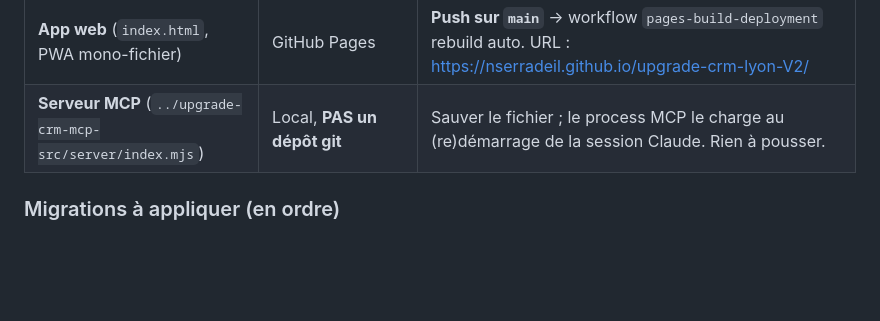
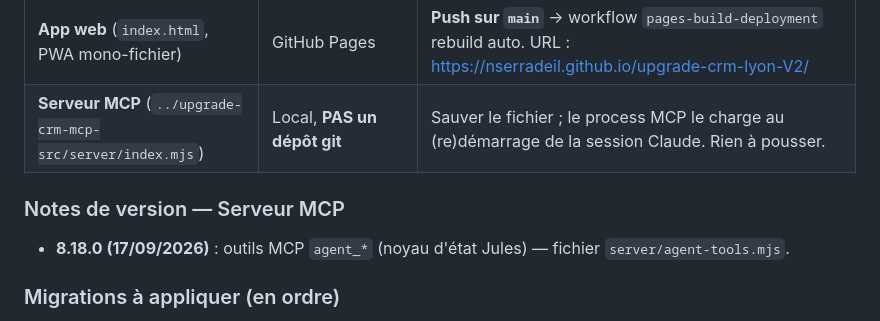
Before and after one commit to NSerradeil/upgrade-crm-lyon-V2, a Markdown page: DEPLOY.md, the part around the change. GitHub-like rendering; blank space fills up the shorter version.

Commit message:
deploy: note MCP 8.18.0 agent_*
Co-Authored-By: Claude Fable 5.1 <noreply@anthropic.com>

```diff
--- a/DEPLOY.md
+++ b/DEPLOY.md
@@ -11,6 +11,9 @@ constaté qu'aucune doc n'existait).
 | **Schéma DB** (tables, RLS, migrations) | Supabase, géré **à la main** | Coller le SQL de `db/*.sql` dans **Supabase → SQL Editor → Run**. Les fichiers `db/` sont versionnés pour la traçabilité, mais ne s'appliquent PAS tout seuls. |
 | **App web** (`index.html`, PWA mono-fichier) | GitHub Pages | **Push sur `main`** → workflow `pages-build-deployment` rebuild auto. URL : https://nserradeil.github.io/upgrade-crm-lyon-V2/ |
 | **Serveur MCP** (`../upgrade-crm-mcp-src/server/index.mjs`) | Local, **PAS un dépôt git** | Sauver le fichier ; le process MCP le charge au (re)démarrage de la session Claude. Rien à pousser. |
+
+### Notes de version — Serveur MCP
+- **8.18.0 (17/09/2026)** : outils MCP `agent_*` (noyau d'état Jules) — fichier `server/agent-tools.mjs`.
 
 ### Migrations à appliquer (en ordre)
 - `db/20_agence.sql` — onglet Agence : colonnes collaborateur sur `contacts` (date_entree, date_sortie, salaire_annuel, cjm_manuel, statut_rh, statut_rh_depuis, type_presta, manager_trigramme), `profiles.partner_lead`, `is_my_consultant()` élargi. **À appliquer AVANT de pousser l'app** (le `select` de `fetchAll` référence les nouvelles colonnes → 400 sinon).
```
